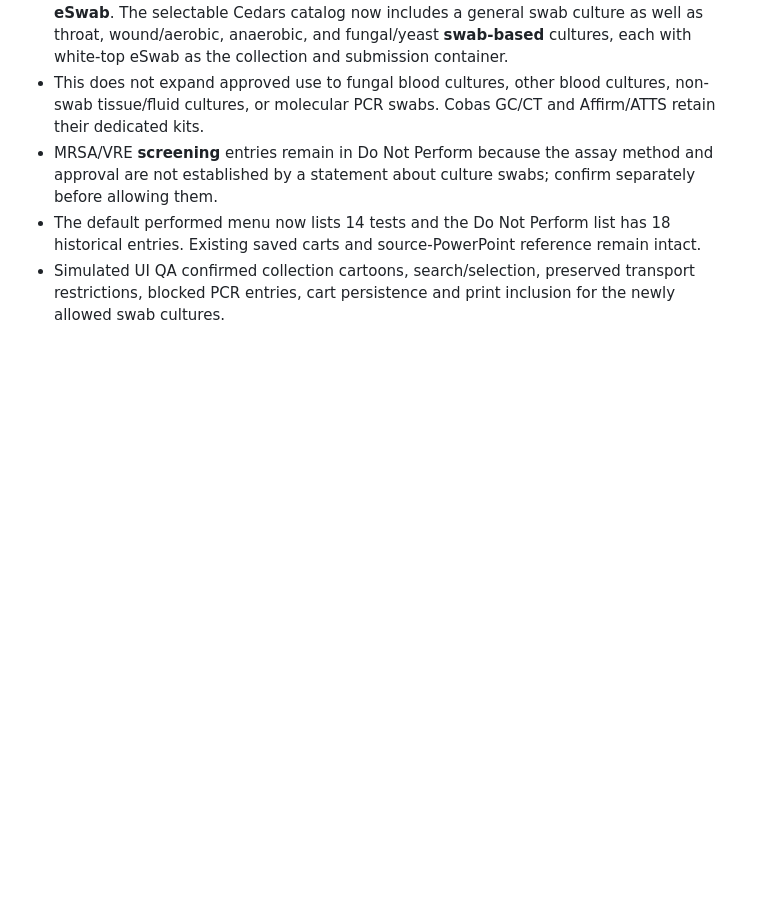
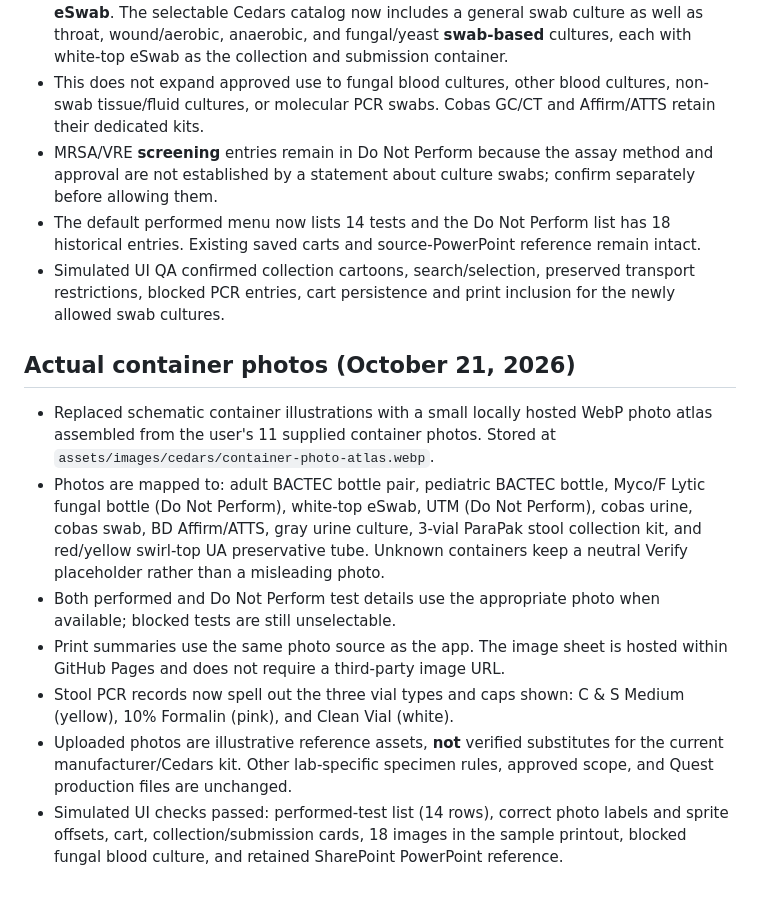
Before and after one commit to 5amlim/Quest-Calculator-Test, a Markdown page: CEDARS_PROTOTYPE_NOTES.md, the part around the change. GitHub-like rendering; blank space fills up the shorter version.

Commit message:
Document user-supplied Cedars container photo atlas and verified mappings

```diff
--- a/CEDARS_PROTOTYPE_NOTES.md
+++ b/CEDARS_PROTOTYPE_NOTES.md
@@ -112,3 +112,13 @@ This is a prototype, not clinical validation or a live-browser cross-device test
 - MRSA/VRE **screening** entries remain in Do Not Perform because the assay method and approval are not established by a statement about culture swabs; confirm separately before allowing them.
 - The default performed menu now lists 14 tests and the Do Not Perform list has 18 historical entries. Existing saved carts and source-PowerPoint reference remain intact.
 - Simulated UI QA confirmed collection cartoons, search/selection, preserved transport restrictions, blocked PCR entries, cart persistence and print inclusion for the newly allowed swab cultures.
+
+
+## Actual container photos (October 21, 2026)
+- Replaced schematic container illustrations with a small locally hosted WebP photo atlas assembled from the user's 11 supplied container photos. Stored at `assets/images/cedars/container-photo-atlas.webp`.
+- Photos are mapped to: adult BACTEC bottle pair, pediatric BACTEC bottle, Myco/F Lytic fungal bottle (Do Not Perform), white-top eSwab, UTM (Do Not Perform), cobas urine, cobas swab, BD Affirm/ATTS, gray urine culture, 3-vial ParaPak stool collection kit, and red/yellow swirl-top UA preservative tube. Unknown containers keep a neutral Verify placeholder rather than a misleading photo.
+- Both performed and Do Not Perform test details use the appropriate photo when available; blocked tests are still unselectable.
+- Print summaries use the same photo source as the app. The image sheet is hosted within GitHub Pages and does not require a third-party image URL.
+- Stool PCR records now spell out the three vial types and caps shown: C & S Medium (yellow), 10% Formalin (pink), and Clean Vial (white).
+- Uploaded photos are illustrative reference assets, **not** verified substitutes for the current manufacturer/Cedars kit. Other lab-specific specimen rules, approved scope, and Quest production files are unchanged.
+- Simulated UI checks passed: performed-test list (14 rows), correct photo labels and sprite offsets, cart, collection/submission cards, 18 images in the sample printout, blocked fungal blood culture, and retained SharePoint PowerPoint reference.
```
